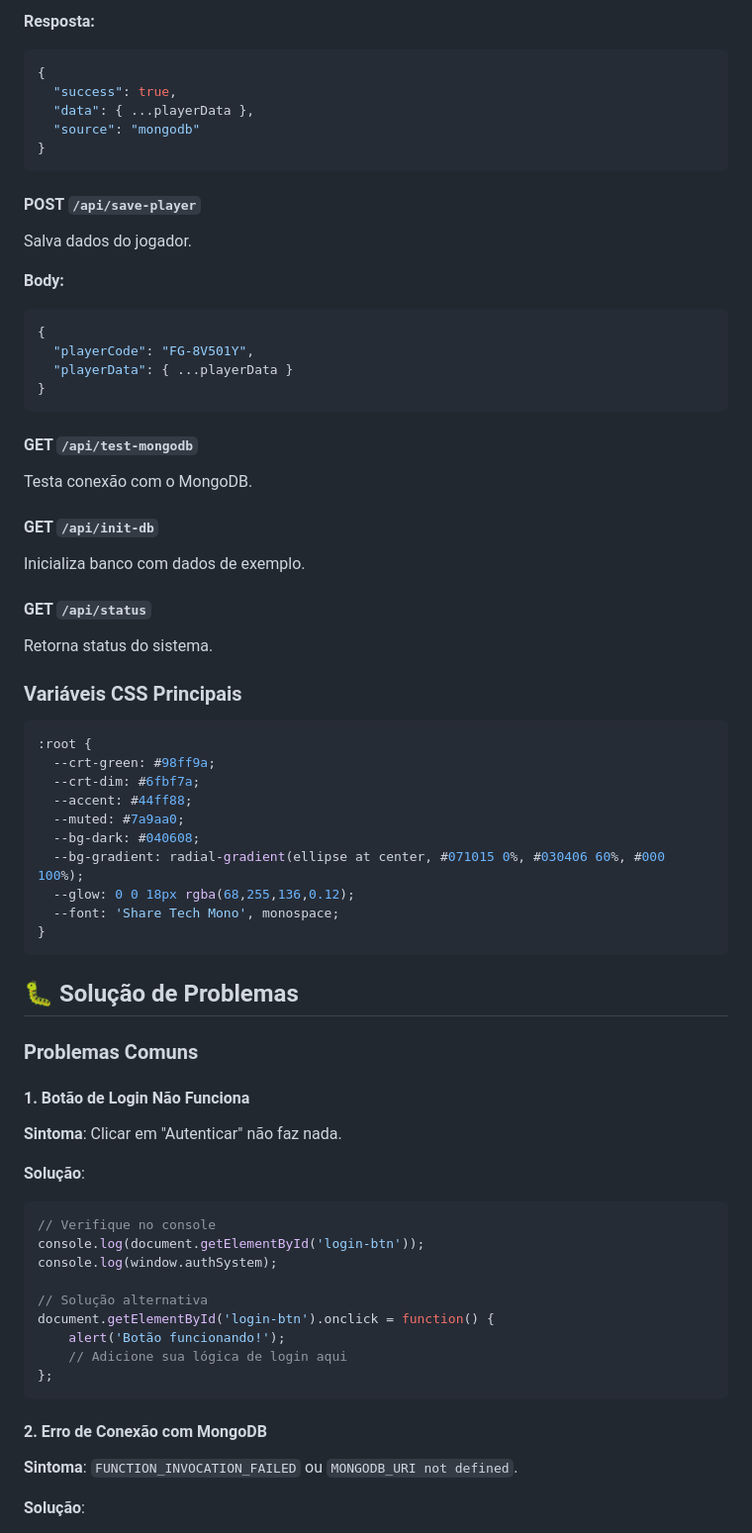
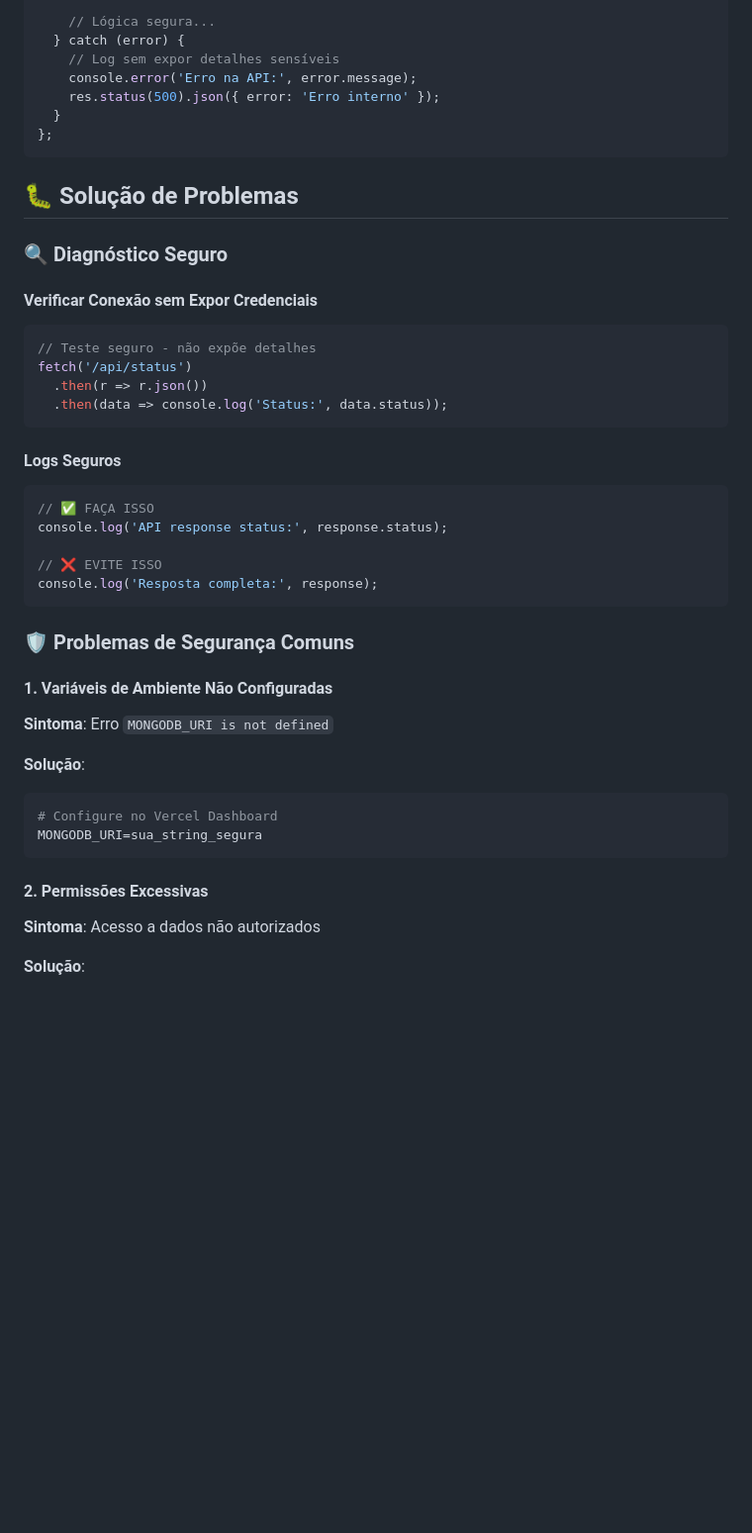
Before and after one commit to carlosemendoncati/hub_fate-grandwar, a Markdown page: README.md, the part around the change printed below. Shown: that part at 99% size. Drawn GitHub-style; blank space fills up the shorter version.

````diff
--- a/README.md
+++ b/README.md
@@ -229,69 +243,46 @@ Busca dados de um jogador.
 
-**Resposta:**
-```json
-{
-  "success": true,
-  "data": { ...playerData },
-  "source": "mongodb"
-}
-```
-
-#### POST `/api/save-player`
-Salva dados do jogador.
-
-**Body:**
-```json
-{
-  "playerCode": "FG-8V501Y",
-  "playerData": { ...playerData }
-}
-```
-
-#### GET `/api/test-mongodb`
-Testa conexão com o MongoDB.
-
-#### GET `/api/init-db`
-Inicializa banco com dados de exemplo.
-
-#### GET `/api/status`
-Retorna status do sistema.
-
-### Variáveis CSS Principais
-
-```css
-:root {
-  --crt-green: #98ff9a;
-  --crt-dim: #6fbf7a;
-  --accent: #44ff88;
-  --muted: #7a9aa0;
-  --bg-dark: #040608;
-  --bg-gradient: radial-gradient(ellipse at center, #071015 0%, #030406 60%, #000 100%);
-  --glow: 0 0 18px rgba(68,255,136,0.12);
-  --font: 'Share Tech Mono', monospace;
-}
+    // Lógica segura...
+  } catch (error) {
+    // Log sem expor detalhes sensíveis
+    console.error('Erro na API:', error.message);
+    res.status(500).json({ error: 'Erro interno' });
+  }
+};
 ```
 
 ## 🐛 Solução de Problemas
 
-### Problemas Comuns
+### 🔍 Diagnóstico Seguro
 
-#### 1. Botão de Login Não Funciona
-**Sintoma**: Clicar em "Autenticar" não faz nada.
+#### Verificar Conexão sem Expor Credenciais
+```javascript
+// Teste seguro - não expõe detalhes
+fetch('/api/status')
+  .then(r => r.json())
+  .then(data => console.log('Status:', data.status));
+```
+
+#### Logs Seguros
+```javascript
+// ✅ FAÇA ISSO
+console.log('API response status:', response.status);
+
+// ❌ EVITE ISSO
+console.log('Resposta completa:', response);
+```
+
+### 🛡️ Problemas de Segurança Comuns
+
+#### 1. Variáveis de Ambiente Não Configuradas
+**Sintoma**: Erro `MONGODB_URI is not defined`
 
 **Solução**:
-```javascript
-// Verifique no console
-console.log(document.getElementById('login-btn'));
-console.log(window.authSystem);
-
-// Solução alternativa
-document.getElementById('login-btn').onclick = function() {
-    alert('Botão funcionando!');
-    // Adicione sua lógica de login aqui
-};
+```bash
+# Configure no Vercel Dashboard
+MONGODB_URI=sua_string_segura
 ```
 
-#### 2. Erro de Conexão com MongoDB
-**Sintoma**: `FUNCTION_INVOCATION_FAILED` ou `MONGODB_URI not defined`.
+#### 2. Permissões Excessivas
+**Sintoma**: Acesso a dados não autorizados
 
 **Solução**:
````
Also changed, not shown: other parts of README.md (+174 -186 lines).
